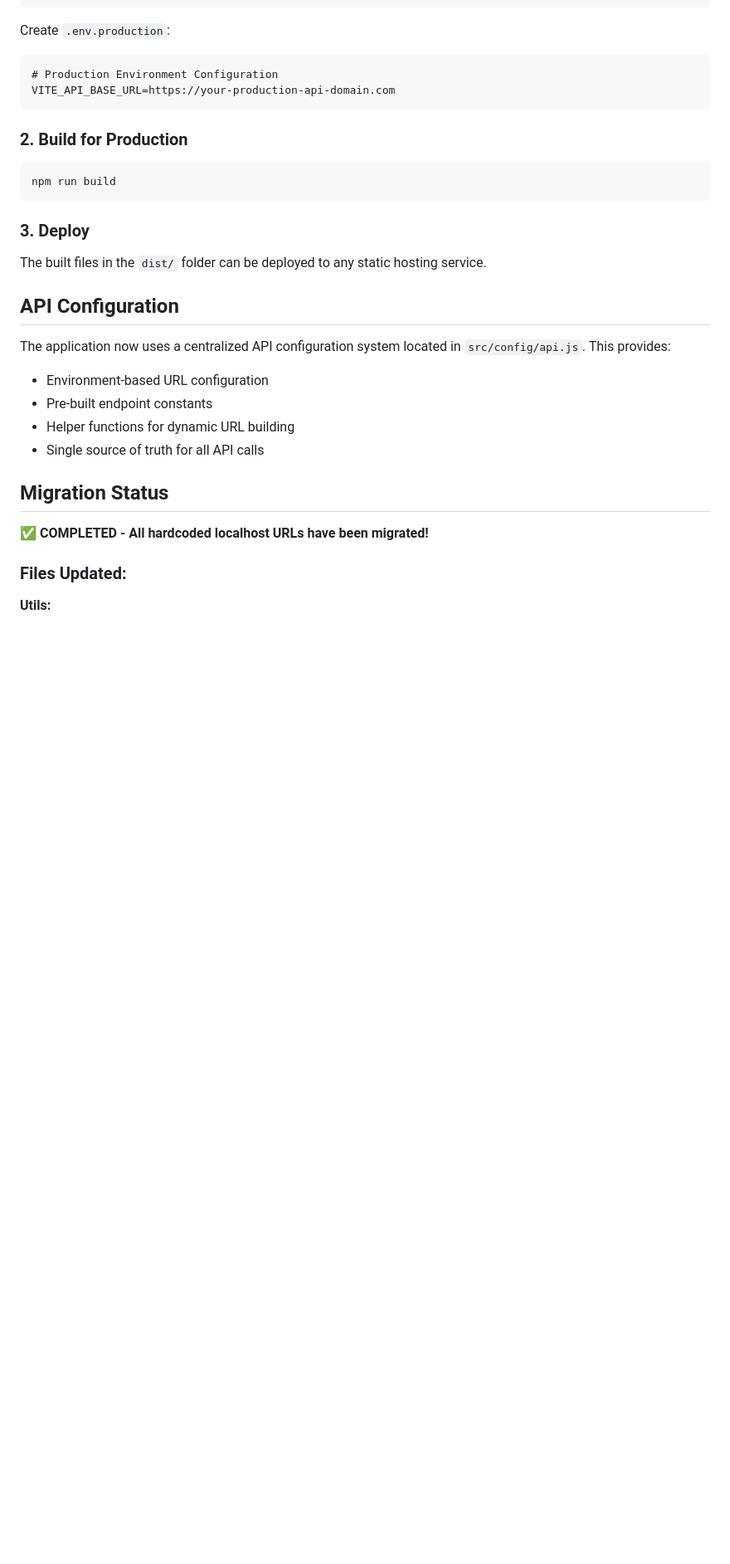
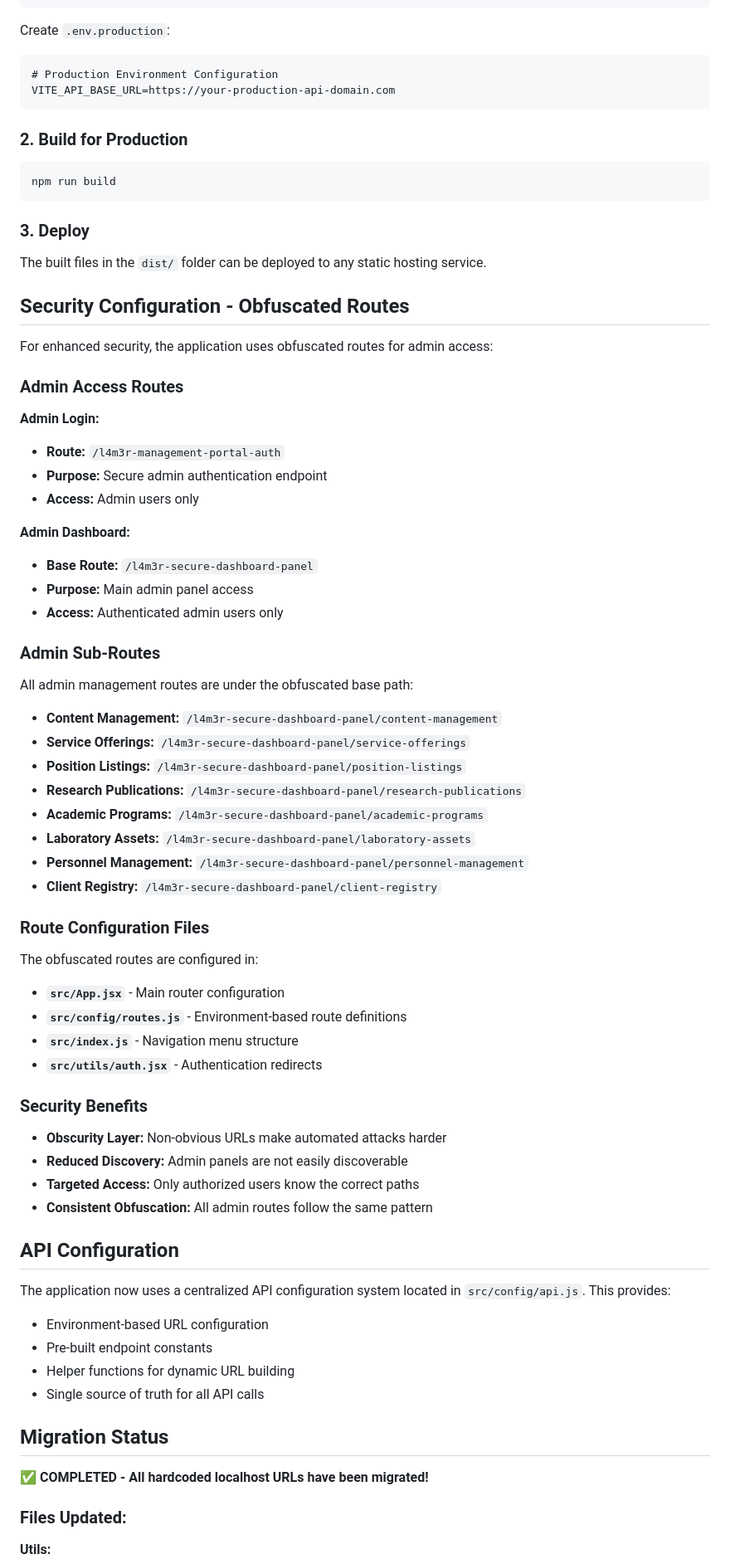
Before and after one commit to MohamedNabhaan/Lamer-FE, a Markdown page: DEPLOYMENT.md, the part around the change. Shown at 83% size. Rendered like a GitHub page; blank space fills up the shorter version.

Commit message:
Add security configuration for obfuscated admin routes in DEPLOYMENT.md. Documented admin access routes, sub-routes, and route configuration files to enhance application security. Highlighted security benefits of using non-obvious URLs for admin access.

```diff
--- a/DEPLOYMENT.md
+++ b/DEPLOYMENT.md
@@ -37,6 +37,53 @@ npm run build
 ### 3. Deploy
 
 The built files in the `dist/` folder can be deployed to any static hosting service.
+
+## Security Configuration - Obfuscated Routes
+
+For enhanced security, the application uses obfuscated routes for admin access:
+
+### Admin Access Routes
+
+**Admin Login:**
+
+- **Route:** `/l4m3r-management-portal-auth`
+- **Purpose:** Secure admin authentication endpoint
+- **Access:** Admin users only
+
+**Admin Dashboard:**
+
+- **Base Route:** `/l4m3r-secure-dashboard-panel`
+- **Purpose:** Main admin panel access
+- **Access:** Authenticated admin users only
+
+### Admin Sub-Routes
+
+All admin management routes are under the obfuscated base path:
+
+- **Content Management:** `/l4m3r-secure-dashboard-panel/content-management`
+- **Service Offerings:** `/l4m3r-secure-dashboard-panel/service-offerings`
+- **Position Listings:** `/l4m3r-secure-dashboard-panel/position-listings`
+- **Research Publications:** `/l4m3r-secure-dashboard-panel/research-publications`
+- **Academic Programs:** `/l4m3r-secure-dashboard-panel/academic-programs`
+- **Laboratory Assets:** `/l4m3r-secure-dashboard-panel/laboratory-assets`
+- **Personnel Management:** `/l4m3r-secure-dashboard-panel/personnel-management`
+- **Client Registry:** `/l4m3r-secure-dashboard-panel/client-registry`
+
+### Route Configuration Files
+
+The obfuscated routes are configured in:
+
+- **`src/App.jsx`** - Main router configuration
+- **`src/config/routes.js`** - Environment-based route definitions
+- **`src/index.js`** - Navigation menu structure
+- **`src/utils/auth.jsx`** - Authentication redirects
+
+### Security Benefits
+
+- **Obscurity Layer:** Non-obvious URLs make automated attacks harder
+- **Reduced Discovery:** Admin panels are not easily discoverable
+- **Targeted Access:** Only authorized users know the correct paths
+- **Consistent Obfuscation:** All admin routes follow the same pattern
 
 ## API Configuration
 
```
